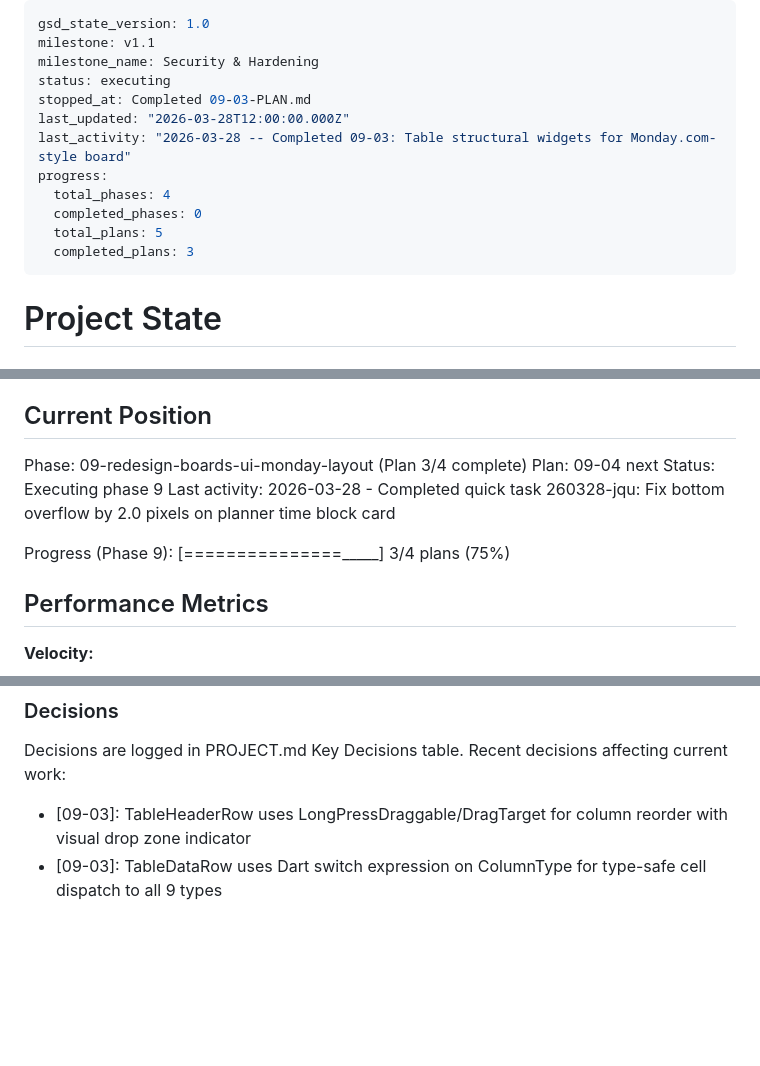
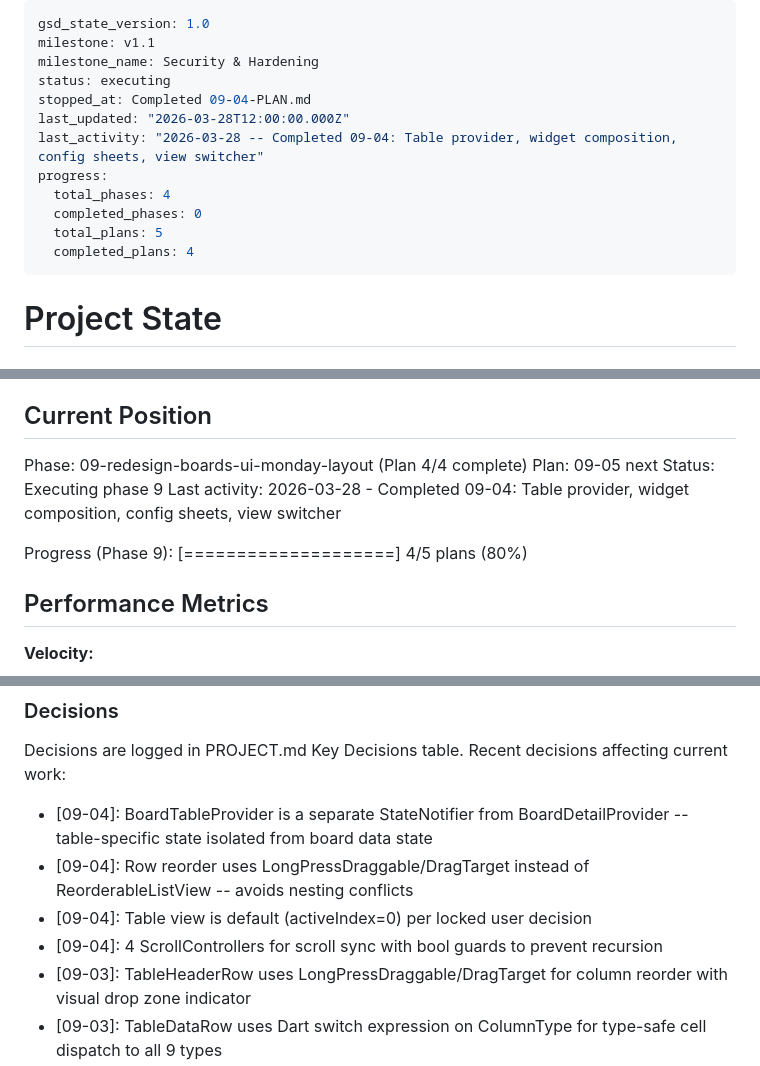
Before and after one commit to otolis/FocusForge, a Markdown page: .planning/STATE.md, 3 parts joined by grey strips. GitHub-like rendering; blank space fills up the shorter version.

Commit message:
docs(09-04): complete table provider, widget, config sheets, view switcher plan
Co-Authored-By: Claude Opus 4.6 (1M context) <noreply@anthropic.com>

```diff
--- a/.planning/STATE.md
+++ b/.planning/STATE.md
@@ -3,14 +3,14 @@ gsd_state_version: 1.0
 milestone: v1.1
 milestone_name: Security & Hardening
 status: executing
-stopped_at: Completed 09-03-PLAN.md
+stopped_at: Completed 09-04-PLAN.md
 last_updated: "2026-03-28T12:00:00.000Z"
-last_activity: "2026-03-28 -- Completed 09-03: Table structural widgets for Monday.com-style board"
+last_activity: "2026-03-28 -- Completed 09-04: Table provider, widget composition, config sheets, view switcher"
 progress:
   total_phases: 4
   completed_phases: 0
   total_plans: 5
-  completed_plans: 3
+  completed_plans: 4
 ---
 
 # Project State
@@ -24,12 +24,12 @@ See: .planning/PROJECT.md (updated 2026-03-28)
 
 ## Current Position
 
-Phase: 09-redesign-boards-ui-monday-layout (Plan 3/4 complete)
-Plan: 09-04 next
+Phase: 09-redesign-boards-ui-monday-layout (Plan 4/4 complete)
+Plan: 09-05 next
 Status: Executing phase 9
-Last activity: 2026-03-28 - Completed quick task 260328-jqu: Fix bottom overflow by 2.0 pixels on planner time block card
+Last activity: 2026-03-28 - Completed 09-04: Table provider, widget composition, config sheets, view switcher
 
-Progress (Phase 9): [===============_____] 3/4 plans (75%)
+Progress (Phase 9): [====================] 4/5 plans (80%)
 
 ## Performance Metrics
 
@@ -58,6 +58,10 @@ Progress (Phase 9): [===============_____] 3/4 plans (75%)
 Decisions are logged in PROJECT.md Key Decisions table.
 Recent decisions affecting current work:
 
+- [09-04]: BoardTableProvider is a separate StateNotifier from BoardDetailProvider -- table-specific state isolated from board data state
+- [09-04]: Row reorder uses LongPressDraggable/DragTarget instead of ReorderableListView -- avoids nesting conflicts
+- [09-04]: Table view is default (activeIndex=0) per locked user decision
+- [09-04]: 4 ScrollControllers for scroll sync with bool guards to prevent recursion
 - [09-03]: TableHeaderRow uses LongPressDraggable/DragTarget for column reorder with visual drop zone indicator
 - [09-03]: TableDataRow uses Dart switch expression on ColumnType for type-safe cell dispatch to all 9 types
 - [09-03]: Zebra striping uses hardcoded hex colors toggled by theme brightness
```
Also changed, not shown: other parts of .planning/STATE.md (+2 -2 lines), 1 other file.
